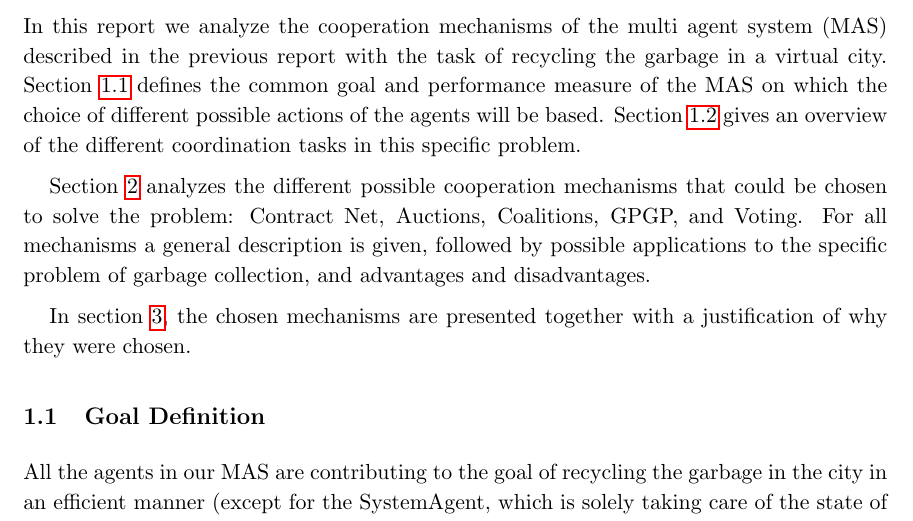
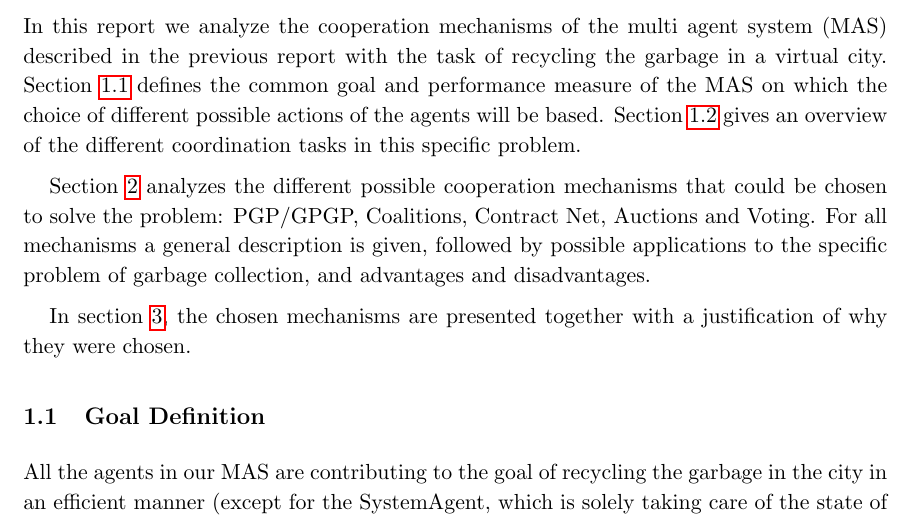
Before and after one commit to JohannesHeidecke/UPC-MAI-IMAS, a LaTeX document (Delivery 2/report/report.tex, which reads Delivery 2/report/tex/Introduction.tex): part of page 4 of 14, cut so that both start at the same text. Compiled offline with pdfLaTeX.

Commit message:
Fixed mechanisms order

```diff
--- a/Delivery 2/report/tex/Introduction.tex
+++ b/Delivery 2/report/tex/Introduction.tex
@@ -2,7 +2,7 @@
 
 In this report we analyze the cooperation mechanisms of the multi agent system (MAS) described in the previous report with the task of recycling the garbage in a virtual city. Section \ref{sub:goal} defines the common goal and performance measure of the MAS on which the choice of different possible actions of the agents will be based. Section \ref{sub:coop} gives an overview of the different coordination tasks in this specific problem.
 
-Section \ref{sec:allCoop} analyzes the different possible cooperation mechanisms that could be chosen to solve the problem: Contract Net, Auctions, Coalitions, GPGP, and Voting. For all mechanisms a general description is given, followed by possible applications to the specific problem of garbage collection, and advantages and disadvantages.
+Section \ref{sec:allCoop} analyzes the different possible cooperation mechanisms that could be chosen to solve the problem: PGP/GPGP, Coalitions, Contract Net, Auctions and Voting. For all mechanisms a general description is given, followed by possible applications to the specific problem of garbage collection, and advantages and disadvantages.
 
 In section \ref{sec:chosCoop}, the chosen mechanisms are presented together with a justification of why they were chosen.
 
```
